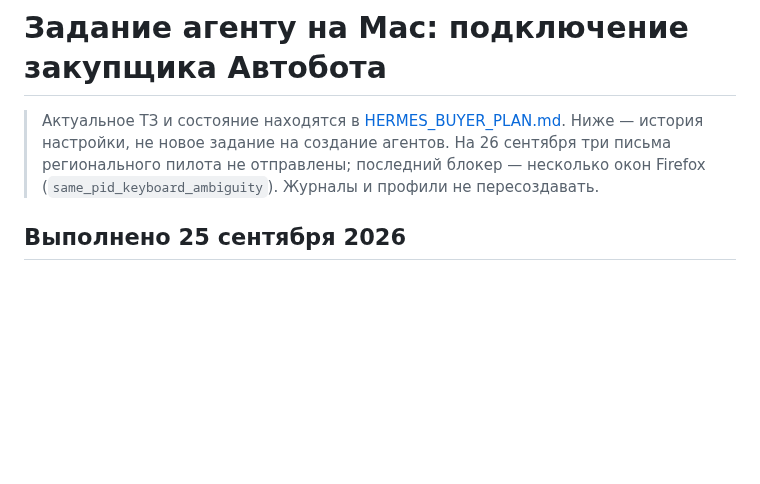
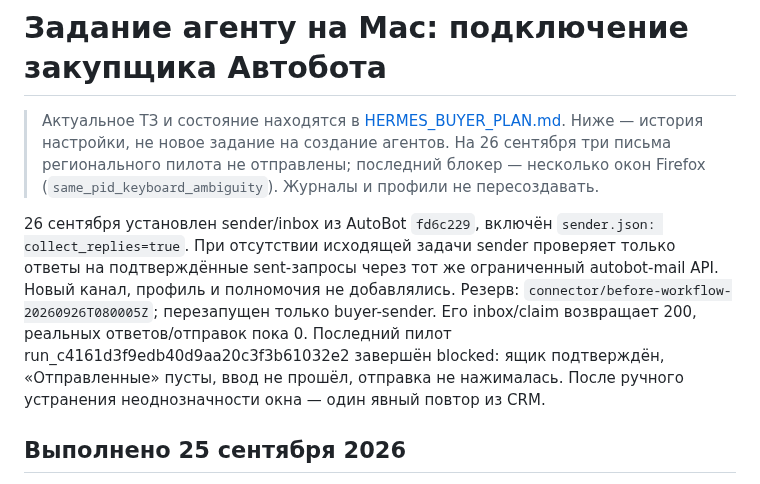
Before and after one commit to Internationalqq/crm, a Markdown page: HERMES_MAC_HANDOFF.md, the part around the change. GitHub-like rendering; blank space fills up the shorter version.

```diff
--- a/HERMES_MAC_HANDOFF.md
+++ b/HERMES_MAC_HANDOFF.md
@@ -4,6 +4,16 @@
 > Ниже — история настройки, не новое задание на создание агентов. На 26 сентября
 > три письма регионального пилота не отправлены; последний блокер — несколько
 > окон Firefox (`same_pid_keyboard_ambiguity`). Журналы и профили не пересоздавать.
+
+26 сентября установлен sender/inbox из AutoBot `fd6c229`, включён
+`sender.json: collect_replies=true`. При отсутствии исходящей задачи sender
+проверяет только ответы на подтверждённые sent-запросы через тот же ограниченный
+autobot-mail API. Новый канал, профиль и полномочия не добавлялись. Резерв:
+`connector/before-workflow-20260926T080005Z`; перезапущен только buyer-sender.
+Его inbox/claim возвращает 200, реальных ответов/отправок пока 0.
+Последний пилот run_c4161d3f9edb40d9aa20c3f3b61032e2 завершён blocked:
+ящик подтверждён, «Отправленные» пусты, ввод не прошёл, отправка не нажималась.
+После ручного устранения неоднозначности окна — один явный повтор из CRM.
 
 ## Выполнено 25 сентября 2026
 
```
Also changed, not shown: HERMES_BUYER_PLAN.md (+20 -7 lines).
